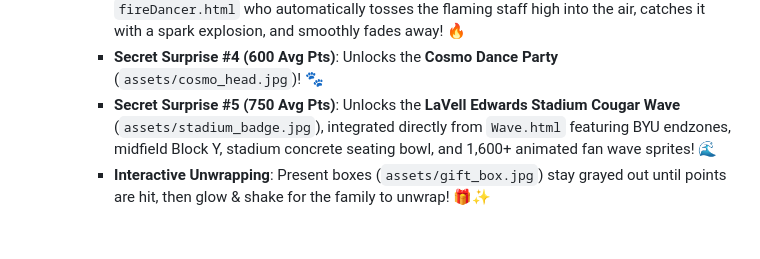
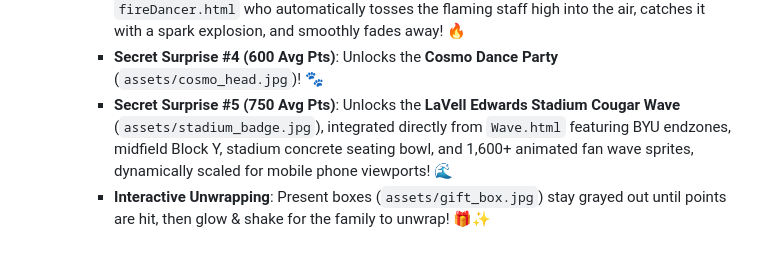
Before and after one commit to JaredCraigSmith/ByuFootballGuessGame, a Markdown page: progress.md, the part around the change. Drawn GitHub-style.

Commit message:
Update progress.md with mobile phone wave optimization details

```diff
--- a/progress.md
+++ b/progress.md
@@ -62,5 +62,5 @@
     - **Secret Surprise #2 (300 Avg Pts)**: Unlocks the **BYU Pump Up Song** (`assets/music_badge.jpg`)! 🎵
     - **Secret Surprise #3 (450 Avg Pts)**: Unlocks the **Polynesian Fire Knife Dancer Show** (`assets/fire_spinner_badge.jpg`), featuring the clean CSS Polynesian dancer from `fireDancer.html` who automatically tosses the flaming staff high into the air, catches it with a spark explosion, and smoothly fades away! 🔥
     - **Secret Surprise #4 (600 Avg Pts)**: Unlocks the **Cosmo Dance Party** (`assets/cosmo_head.jpg`)! 🐾
-    - **Secret Surprise #5 (750 Avg Pts)**: Unlocks the **LaVell Edwards Stadium Cougar Wave** (`assets/stadium_badge.jpg`), integrated directly from `Wave.html` featuring BYU endzones, midfield Block Y, stadium concrete seating bowl, and 1,600+ animated fan wave sprites! 🌊
+    - **Secret Surprise #5 (750 Avg Pts)**: Unlocks the **LaVell Edwards Stadium Cougar Wave** (`assets/stadium_badge.jpg`), integrated directly from `Wave.html` featuring BYU endzones, midfield Block Y, stadium concrete seating bowl, and 1,600+ animated fan wave sprites, dynamically scaled for mobile phone viewports! 🌊
     - **Interactive Unwrapping**: Present boxes (`assets/gift_box.jpg`) stay grayed out until points are hit, then glow & shake for the family to unwrap! 🎁✨
```
